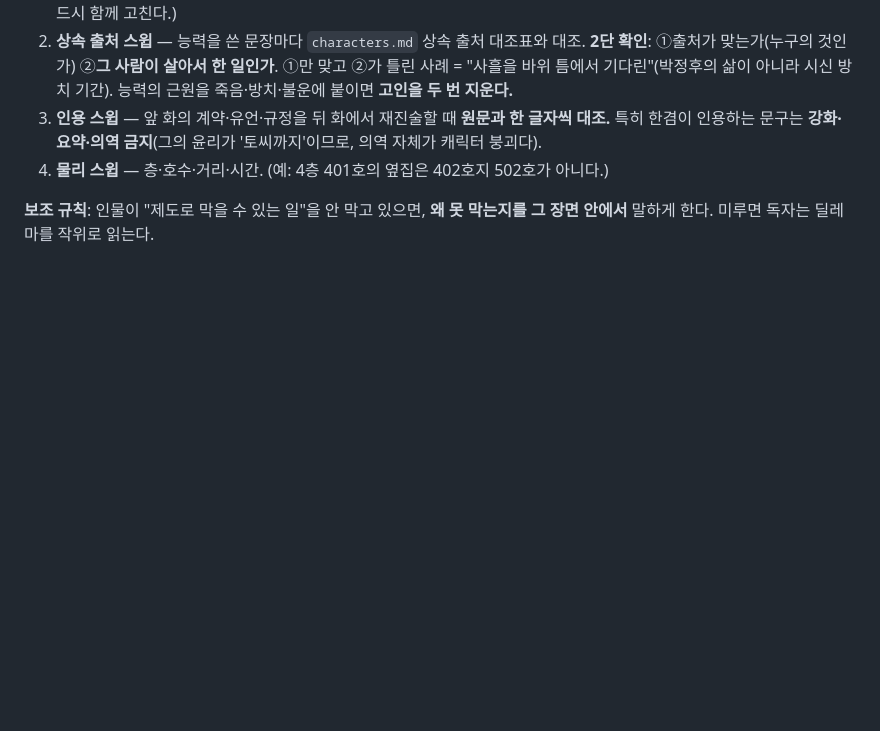
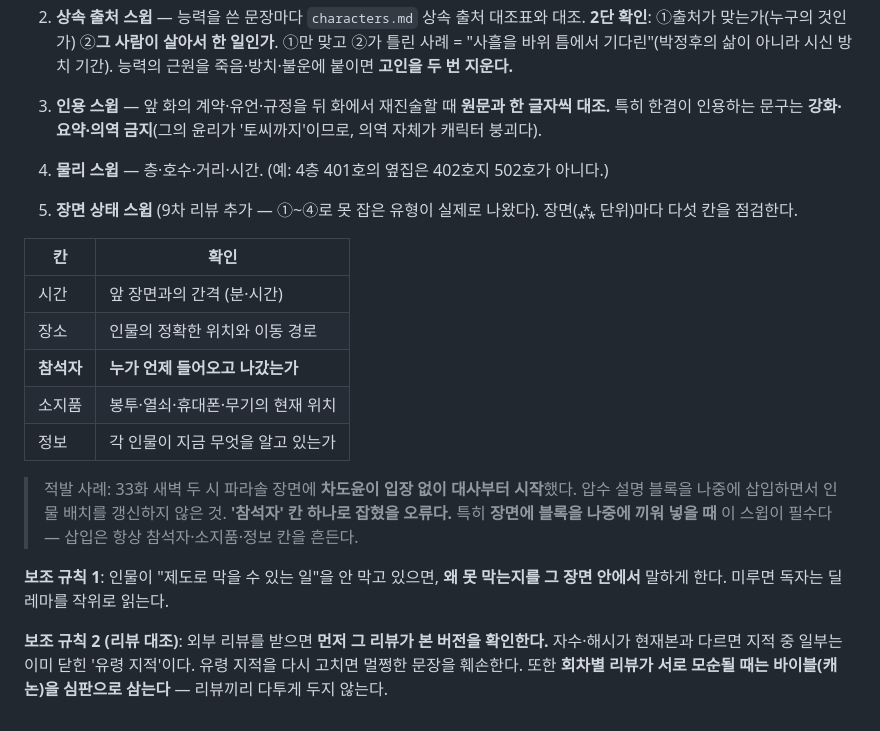
Before and after one commit to kotkim8210/kotkim8210, a Markdown page: novel/bible/style-guide.md, the part around the change. GitHub-like rendering; blank space fills up the shorter version.

```diff
--- a/novel/bible/style-guide.md
+++ b/novel/bible/style-guide.md
@@ -109,4 +109,19 @@
 3. **인용 스윕** — 앞 화의 계약·유언·규정을 뒤 화에서 재진술할 때 **원문과 한 글자씩 대조.** 특히 한겸이 인용하는 문구는 **강화·요약·의역 금지**(그의 윤리가 '토씨까지'이므로, 의역 자체가 캐릭터 붕괴다).
 4. **물리 스윕** — 층·호수·거리·시간. (예: 4층 401호의 옆집은 402호지 502호가 아니다.)
 
-**보조 규칙**: 인물이 "제도로 막을 수 있는 일"을 안 막고 있으면, **왜 못 막는지를 그 장면 안에서** 말하게 한다. 미루면 독자는 딜레마를 작위로 읽는다.
+5. **장면 상태 스윕** (9차 리뷰 추가 — ①~④로 못 잡은 유형이 실제로 나왔다). 장면(⁂ 단위)마다 다섯 칸을 점검한다.
+
+| 칸 | 확인 |
+|---|---|
+| 시간 | 앞 장면과의 간격 (분·시간) |
+| 장소 | 인물의 정확한 위치와 이동 경로 |
+| **참석자** | **누가 언제 들어오고 나갔는가** |
+| 소지품 | 봉투·열쇠·휴대폰·무기의 현재 위치 |
+| 정보 | 각 인물이 지금 무엇을 알고 있는가 |
+
+> 적발 사례: 33화 새벽 두 시 파라솔 장면에 **차도윤이 입장 없이 대사부터 시작**했다. 압수 설명 블록을 나중에 삽입하면서 인물 배치를 갱신하지 않은 것. **'참석자' 칸 하나로 잡혔을 오류다.**
+> 특히 **장면에 블록을 나중에 끼워 넣을 때** 이 스윕이 필수다 — 삽입은 항상 참석자·소지품·정보 칸을 흔든다.
+
+**보조 규칙 1**: 인물이 "제도로 막을 수 있는 일"을 안 막고 있으면, **왜 못 막는지를 그 장면 안에서** 말하게 한다. 미루면 독자는 딜레마를 작위로 읽는다.
+
+**보조 규칙 2 (리뷰 대조)**: 외부 리뷰를 받으면 **먼저 그 리뷰가 본 버전을 확인한다.** 자수·해시가 현재본과 다르면 지적 중 일부는 이미 닫힌 '유령 지적'이다. 유령 지적을 다시 고치면 멀쩡한 문장을 훼손한다. 또한 **회차별 리뷰가 서로 모순될 때는 바이블(캐논)을 심판으로 삼는다** — 리뷰끼리 다투게 두지 않는다.
```
Also changed, not shown: novel/editorial/edit-report-011.md (+29 -0 lines), novel/manuscript/033.md (+11 -3 lines).
